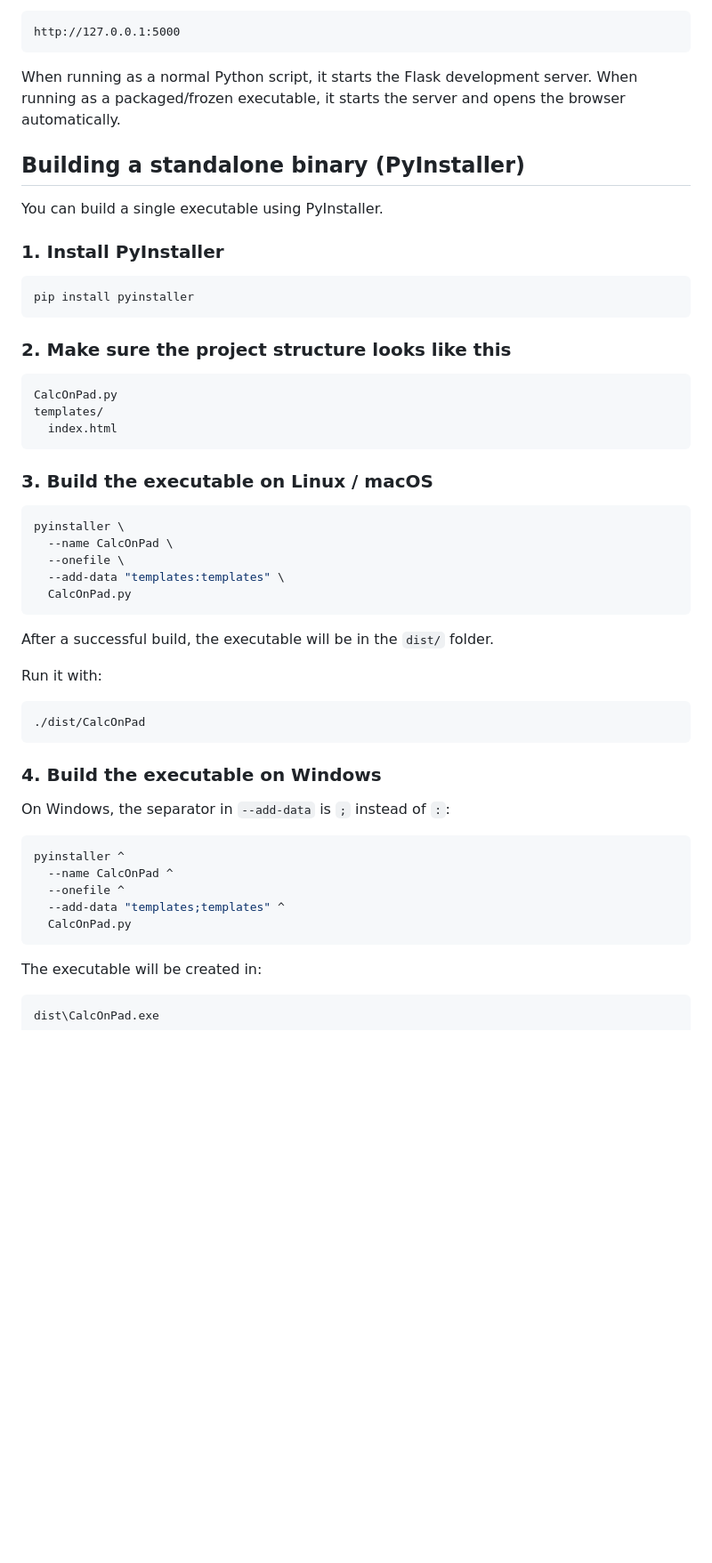
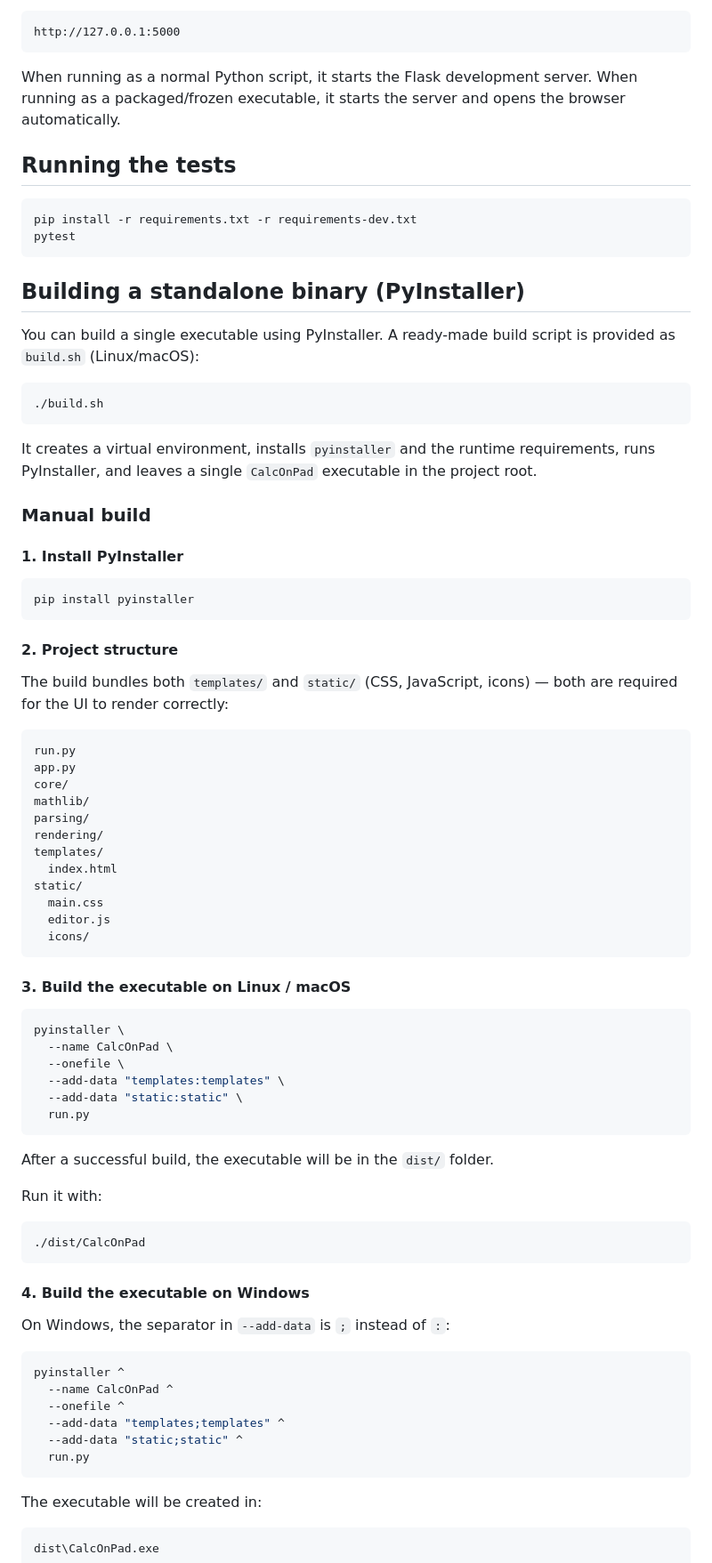
Before and after one commit to prfpeste/CalcOn-Pad, a Markdown page: README.md, the part around one of its changes. Shown at 89% size. Drawn GitHub-style; blank space fills up the shorter version.

````diff
--- a/README.md
+++ b/README.md
@@ -77,35 +89,61 @@ By default, the Flask application runs on:
 http://127.0.0.1:5000
 ```
 
-When running as a normal Python script, it starts the Flask development server.
-When running as a packaged/frozen executable, it starts the server and opens the browser automatically.
+When running as a normal Python script, it starts the Flask development server. When running as a packaged/frozen executable, it starts the server and opens the browser automatically.
+
+## Running the tests
+
+```bash
+pip install -r requirements.txt -r requirements-dev.txt
+pytest
+```
 
 ## Building a standalone binary (PyInstaller)
 
-You can build a single executable using PyInstaller.
+You can build a single executable using PyInstaller. A ready-made build script is provided as `build.sh` (Linux/macOS):
 
-### 1. Install PyInstaller
+```bash
+./build.sh
+```
+
+It creates a virtual environment, installs `pyinstaller` and the runtime requirements, runs PyInstaller, and leaves a single `CalcOnPad` executable in the project root.
+
+### Manual build
+
+#### 1. Install PyInstaller
 
 ```bash
 pip install pyinstaller
 ```
 
-### 2. Make sure the project structure looks like this
+#### 2. Project structure
+
+The build bundles both `templates/` and `static/` (CSS, JavaScript, icons) — both are required for the UI to render correctly:
 
 ```text
-CalcOnPad.py
+run.py
+app.py
+core/
+mathlib/
+parsing/
+rendering/
 templates/
   index.html
+static/
+  main.css
+  editor.js
+  icons/
 ```
 
-### 3. Build the executable on Linux / macOS
+#### 3. Build the executable on Linux / macOS
 
 ```bash
 pyinstaller \
   --name CalcOnPad \
   --onefile \
   --add-data "templates:templates" \
-  CalcOnPad.py
+  --add-data "static:static" \
+  run.py
 ```
 
 After a successful build, the executable will be in the `dist/` folder.
@@ -116,7 +154,7 @@ Run it with:
 ./dist/CalcOnPad
 ```
 
-### 4. Build the executable on Windows
+#### 4. Build the executable on Windows
 
 On Windows, the separator in `--add-data` is `;` instead of `:`:
 
@@ -125,7 +163,8 @@ pyinstaller ^
   --name CalcOnPad ^
   --onefile ^
   --add-data "templates;templates" ^
-  CalcOnPad.py
+  --add-data "static;static" ^
+  run.py
 ```
 
 The executable will be created in:
````
Also changed, not shown: other parts of README.md (+87 -33 lines).
